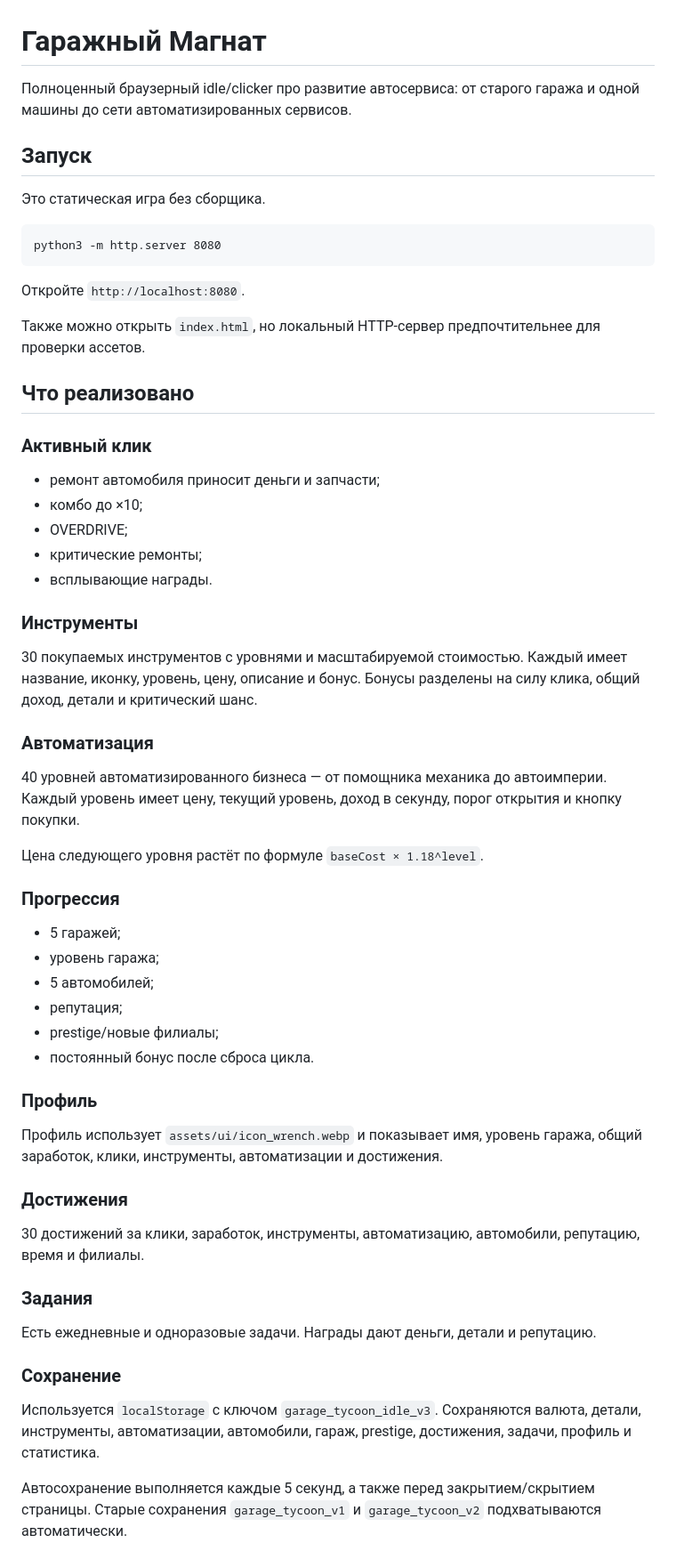
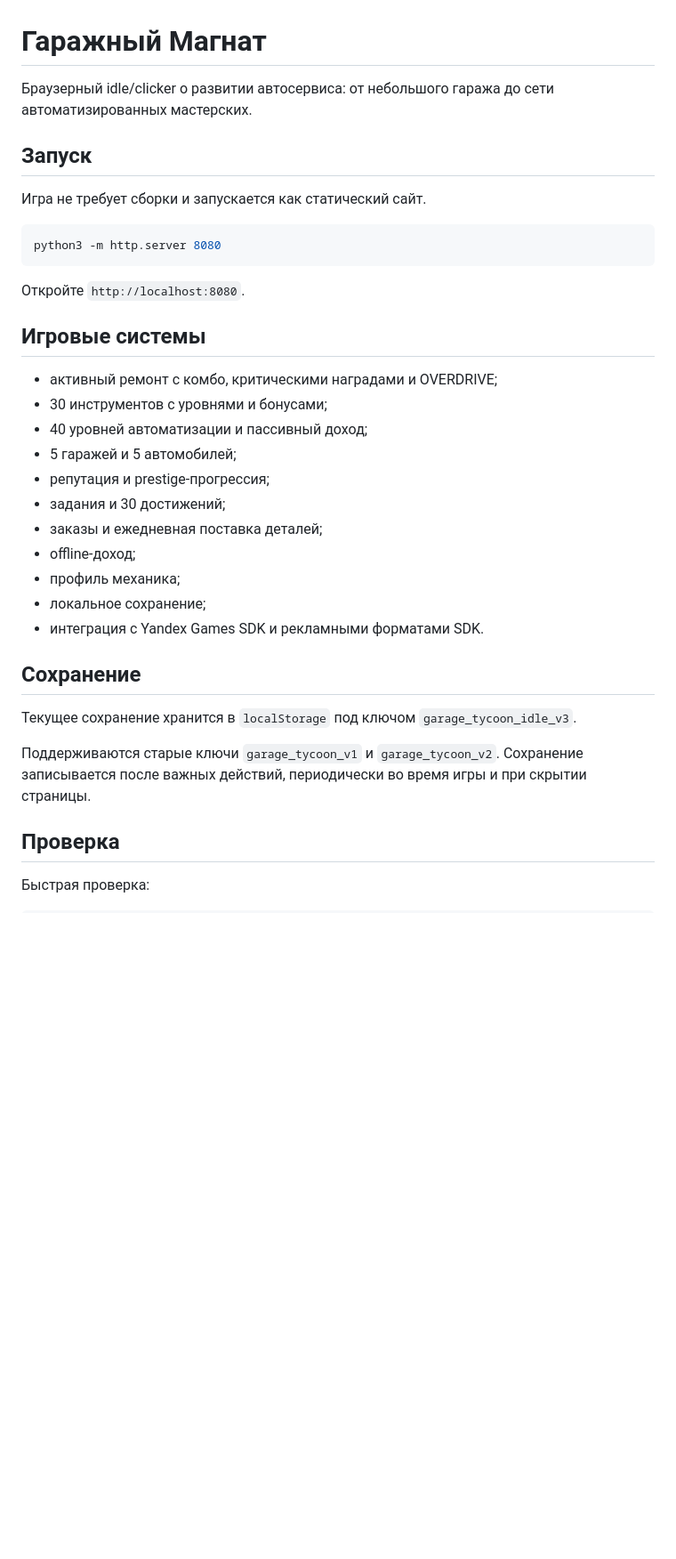
Before and after one commit to SetchatkaGlaza/ClickerGameMem, a Markdown page: README.md, the part around one of its changes. Shown at 89% size. Rendered like a GitHub page; blank space fills up the shorter version.

````diff
--- a/README.md
+++ b/README.md
@@ -1,53 +1,38 @@
 # Гаражный Магнат
 
-Полноценный браузерный idle/clicker про развитие автосервиса: от старого гаража и одной машины до сети автоматизированных сервисов.
+Браузерный idle/clicker о развитии автосервиса: от небольшого гаража до сети автоматизированных мастерских.
 
 ## Запуск
 
-Это статическая игра без сборщика.
+Игра не требует сборки и запускается как статический сайт.
 
-    python3 -m http.server 8080
+```bash
+python3 -m http.server 8080
+```
 
 Откройте `http://localhost:8080`.
 
-Также можно открыть `index.html`, но локальный HTTP-сервер предпочтительнее для проверки ассетов.
+## Игровые системы
 
-## Что реализовано
+- активный ремонт с комбо, критическими наградами и OVERDRIVE;
+- 30 инструментов с уровнями и бонусами;
+- 40 уровней автоматизации и пассивный доход;
+- 5 гаражей и 5 автомобилей;
+- репутация и prestige-прогрессия;
+- задания и 30 достижений;
+- заказы и ежедневная поставка деталей;
+- offline-доход;
+- профиль механика;
+- локальное сохранение;
+- интеграция с Yandex Games SDK и рекламными форматами SDK.
 
-### Активный клик
-- ремонт автомобиля приносит деньги и запчасти;
-- комбо до ×10;
-- OVERDRIVE;
-- критические ремонты;
-- всплывающие награды.
+## Сохранение
 
-### Инструменты
-30 покупаемых инструментов с уровнями и масштабируемой стоимостью. Каждый имеет название, иконку, уровень, цену, описание и бонус. Бонусы разделены на силу клика, общий доход, детали и критический шанс.
+Текущее сохранение хранится в `localStorage` под ключом `garage_tycoon_idle_v3`.
 
-### Автоматизация
-40 уровней автоматизированного бизнеса — от помощника механика до автоимперии. Каждый уровень имеет цену, текущий уровень, доход в секунду, порог открытия и кнопку покупки.
+Поддерживаются старые ключи `garage_tycoon_v1` и `garage_tycoon_v2`. Сохранение записывается после важных действий, периодически во время игры и при скрытии страницы.
 
-Цена следующего уровня растёт по формуле `baseCost × 1.18^level`.
+## Проверка
 
-### Прогрессия
-- 5 гаражей;
-- уровень гаража;
-- 5 автомобилей;
-- репутация;
-- prestige/новые филиалы;
-- постоянный бонус после сброса цикла.
+Быстрая проверка:
 
-### Профиль
-Профиль использует `assets/ui/icon_wrench.webp` и показывает имя, уровень гаража, общий заработок, клики, инструменты, автоматизации и достижения.
-
-### Достижения
-30 достижений за клики, заработок, инструменты, автоматизацию, автомобили, репутацию, время и филиалы.
-
-### Задания
-Есть ежедневные и одноразовые задачи. Награды дают деньги, детали и репутацию.
-
-### Сохранение
-Используется `localStorage` с ключом `garage_tycoon_idle_v3`. Сохраняются валюта, детали, инструменты, автоматизации, автомобили, гараж, prestige, достижения, задачи, профиль и статистика.
-
-Автосохранение выполняется каждые 5 секунд, а также перед закрытием/скрытием страницы. Старые сохранения `garage_tycoon_v1` и `garage_tycoon_v2` подхватываются автоматически.
-
````
Also changed, not shown: other parts of README.md (+31 -40 lines).
